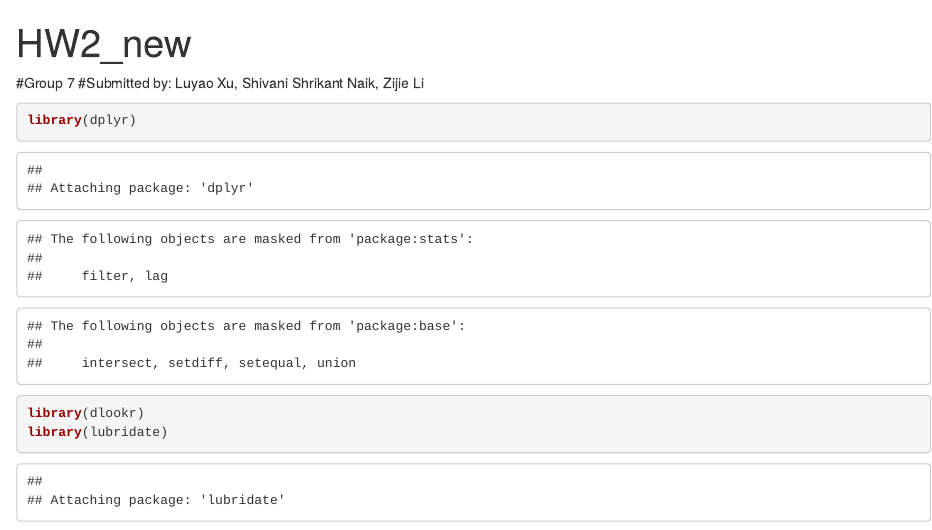
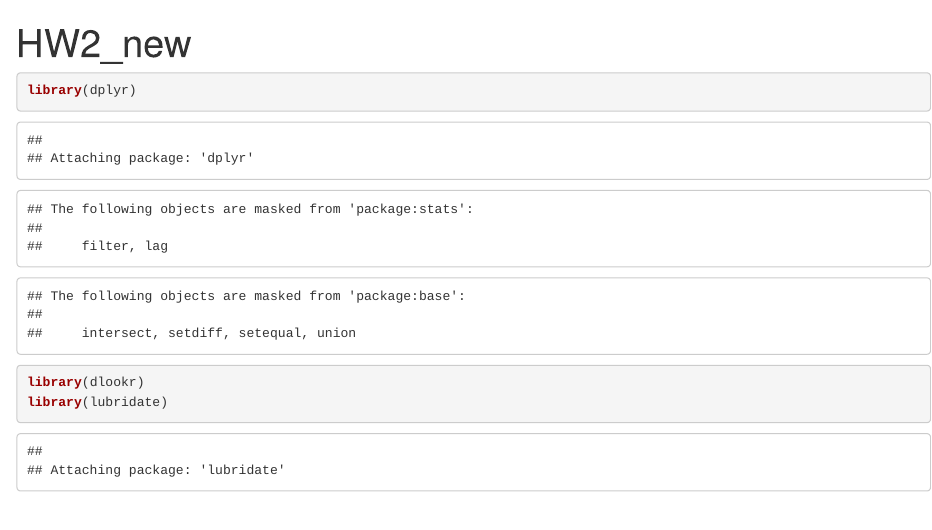
Before and after one commit to shivaniNK8/Data-Wrangling-Analytics-with-R, an R Markdown document (homework2/HW_2_final.Rmd): the page in a window 1100 px wide, from its top. Rendered offline with R 4.5, knitr and Pandoc, with nearby package versions; some code elsewhere in the file could not run offline.

Commit message:
Update HW_2_final.Rmd

````diff
--- a/homework2/HW_2_final.Rmd
+++ b/homework2/HW_2_final.Rmd
@@ -2,8 +2,7 @@
 title: "HW2_new"
 output: html_document
 ---
-#Group 7
-#Submitted by: Luyao Xu, Shivani Shrikant Naik, Zijie Li
+
 ```{r}
 library(dplyr)
 library(dlookr)
````
